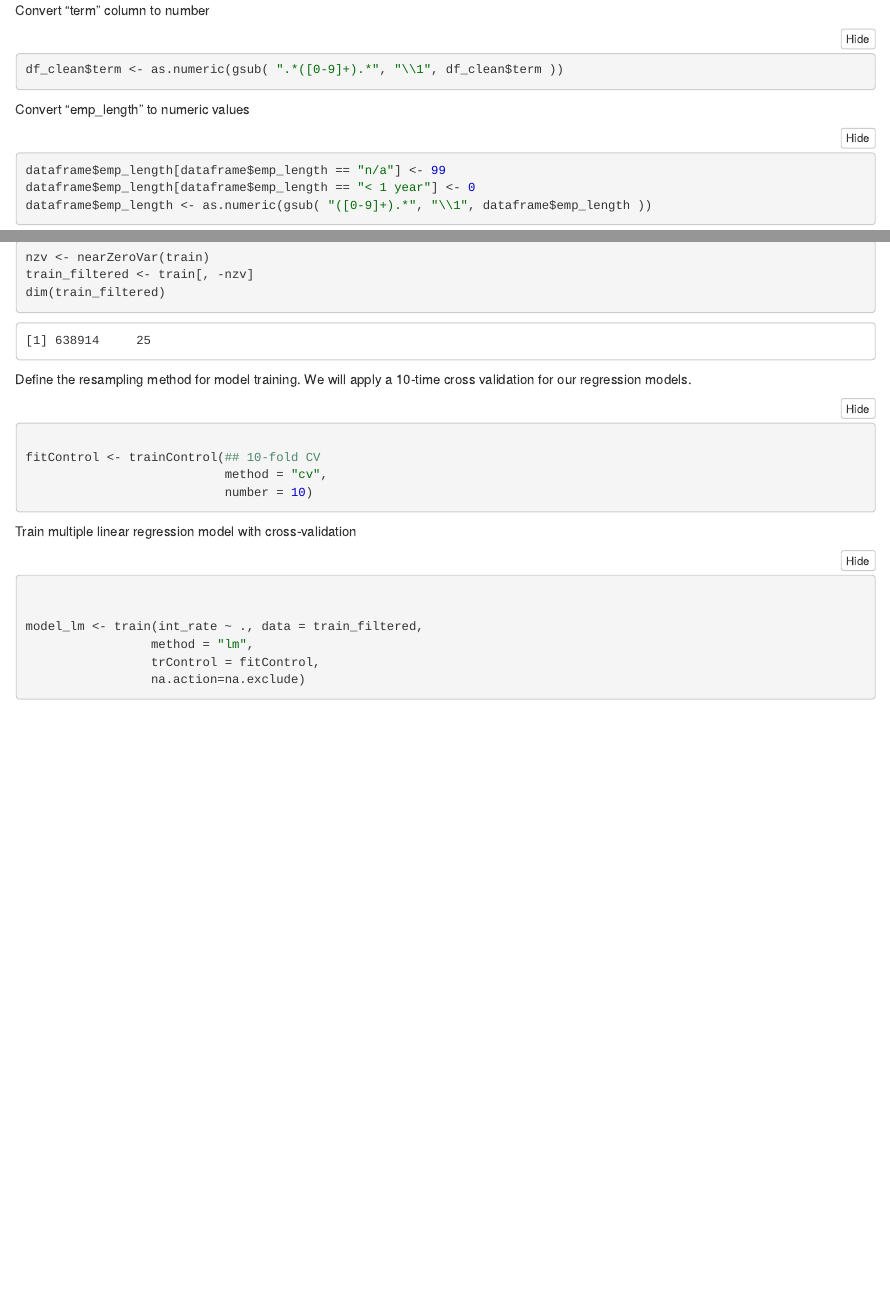
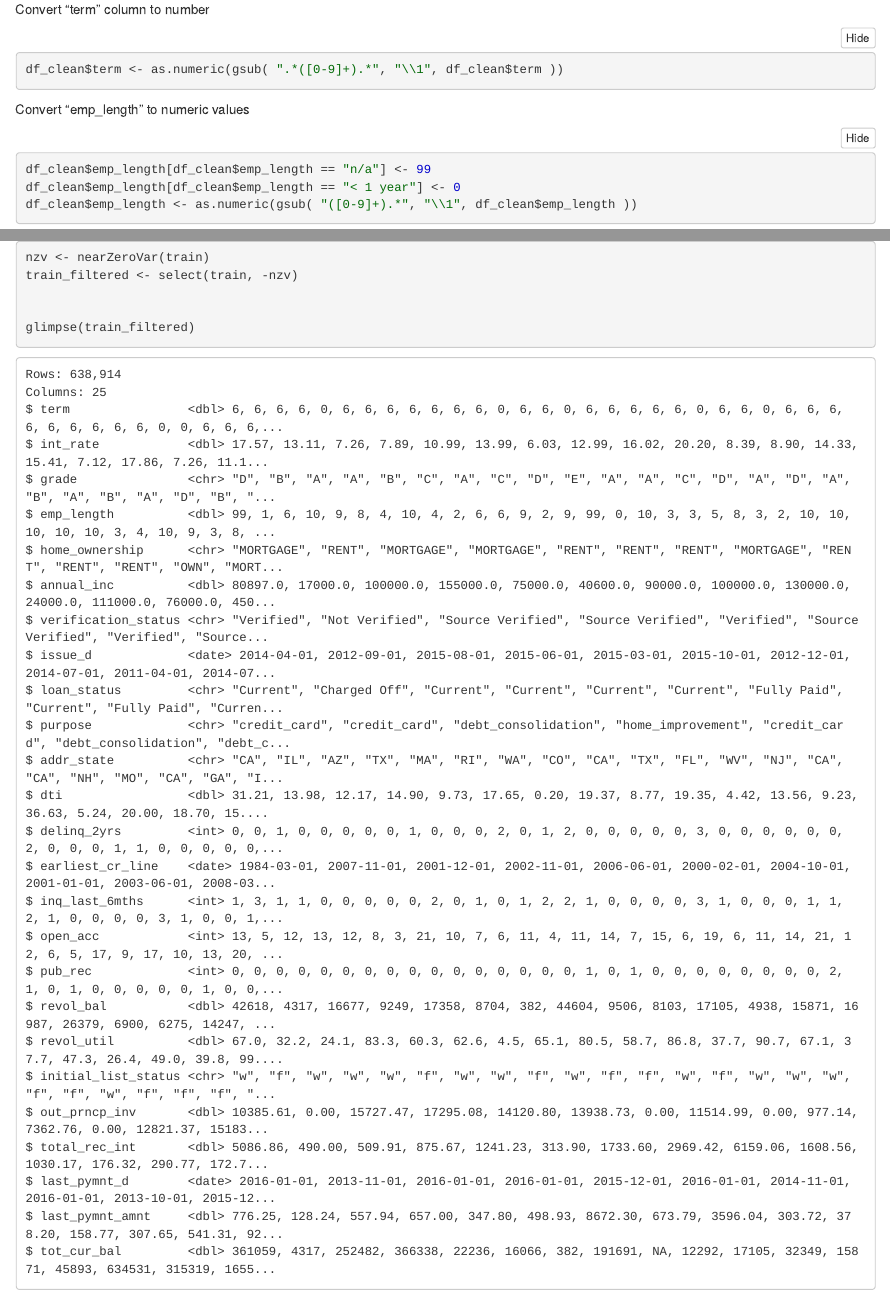
Before and after one commit to Rohrstoff/lending-club, an R Markdown document (lending-club-ml.Rmd): the page in a window 1100 px wide, from 10070 px down before the commit and from 9340 px down after it, so that both start at the same text, and a second part further down, joined at a grey line. The pictures show the output file lending-club-ml.nb.html that the author committed with the source, opened offline.

Commit message:
fixed near zero vars

````diff
--- a/lending-club-ml.Rmd
+++ b/lending-club-ml.Rmd
@@ -106,9 +106,9 @@ df_clean$term <- as.numeric(gsub( ".*([0-9]+).*", "\\1", df_clean$term ))
 
 Convert "emp_length" to numeric values
 ```{r}
-dataframe$emp_length[dataframe$emp_length == "n/a"] <- 99
-dataframe$emp_length[dataframe$emp_length == "< 1 year"] <- 0
-dataframe$emp_length <- as.numeric(gsub( "([0-9]+).*", "\\1", dataframe$emp_length ))
+df_clean$emp_length[df_clean$emp_length == "n/a"] <- 99
+df_clean$emp_length[df_clean$emp_length == "< 1 year"] <- 0
+df_clean$emp_length <- as.numeric(gsub( "([0-9]+).*", "\\1", df_clean$emp_length ))
 ```
 
 set the training and test data (80% train, 20% test)
@@ -183,6 +183,6 @@ library(caret)
 
 Remove near-zero variance predictors. These predictors can interfere with our model training using cross-validations. We want to remove variables with a high frequency ratio and a high percentage of unique values.
 ```{r}
-nzv <- nearZeroVar(train, saveMetrics= TRUE)
-nzv[nzv$nzv,][1:12,]
+nzv <- nearZeroVar(train)
+train_filtered <- select(train, -nzv)
 
@@ -191,8 +189,4 @@ dim(test)
-nzv <- nearZeroVar(train)
-train_filtered <- train[, -nzv]
-dim(train_filtered)
-
-
+glimpse(train_filtered)
 ```
 
 Define the resampling method for model training. We will apply a 10-time cross validation for our regression models.
````
Also changed, not shown: lending-club-ml.nb.html, lending-club-ml.Rmd (8 more changed lines).
